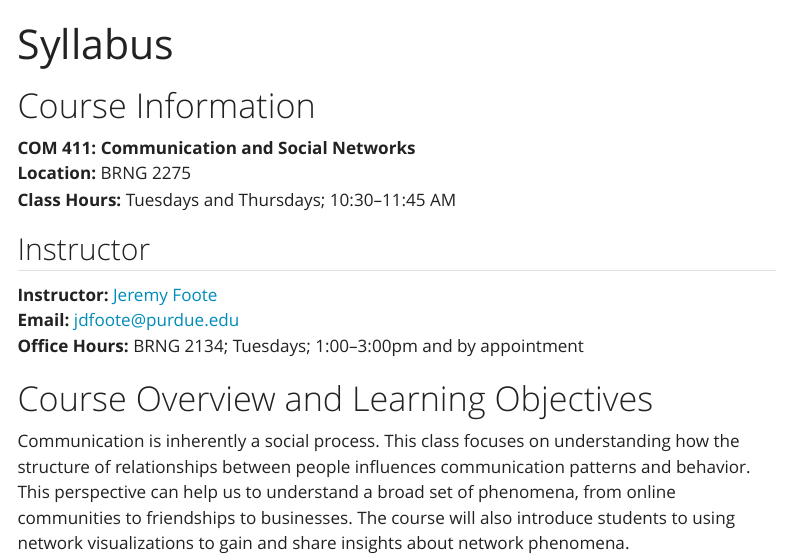
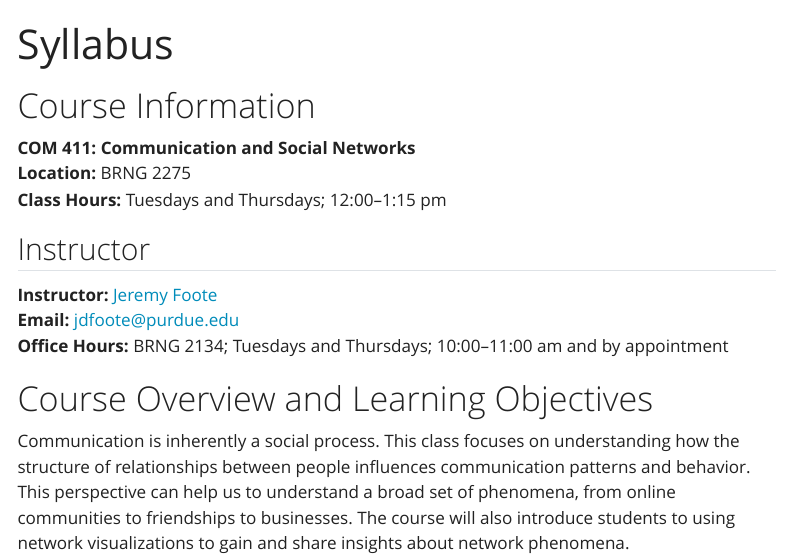
Before and after one commit to jdfoote/can-s26.jeremydfoote.com, a Quarto document (syllabus/syllabus.qmd): the page in a window 1100 px wide, from its top. Rendered offline with R 4.5, knitr and Pandoc in place of Quarto, with nearby package versions; menus at the side of the page are left out.

Commit message:
Updating OH and class time

```diff
--- a/syllabus/syllabus.qmd
+++ b/syllabus/syllabus.qmd
@@ -6,13 +6,13 @@ title: "Syllabus"
 
 **COM 411: Communication and Social Networks** <br/>
 **Location:** BRNG 2275 </br>
-**Class Hours:** Tuesdays and Thursdays; 10:30–11:45 AM
+**Class Hours:** Tuesdays and Thursdays; 12:00–1:15 pm
 
 ## Instructor
 
 **Instructor:** [Jeremy Foote](https://jeremydfoote.com)
 **Email:** jdfoote@purdue.edu
-**Office Hours:** BRNG 2134; Tuesdays; 1:00–3:00pm and by appointment
+**Office Hours:** BRNG 2134; Tuesdays and Thursdays; 10:00–11:00 am and by appointment
 
 
 # Course Overview and Learning Objectives
```
Also changed, not shown: resources/old_version_banner.html (added).
